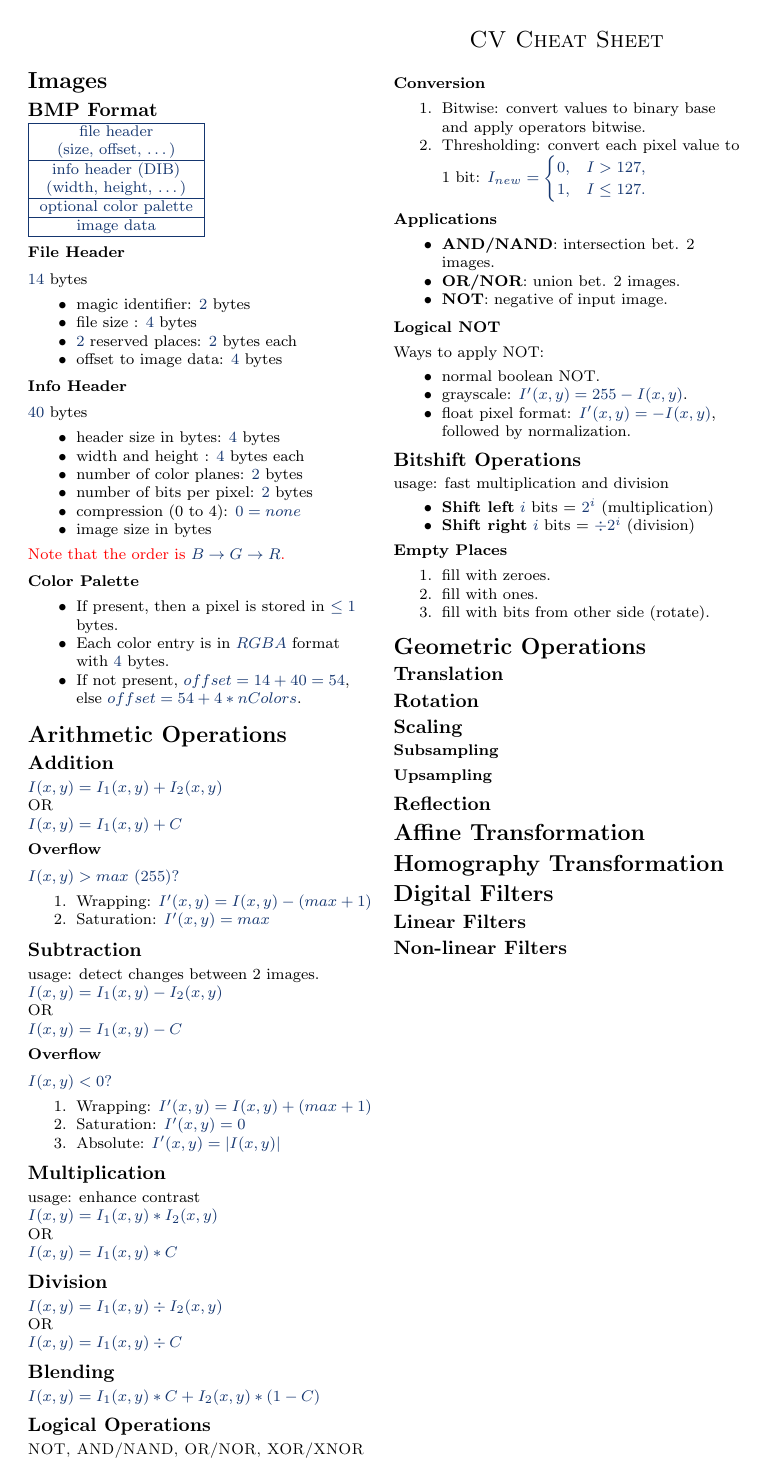
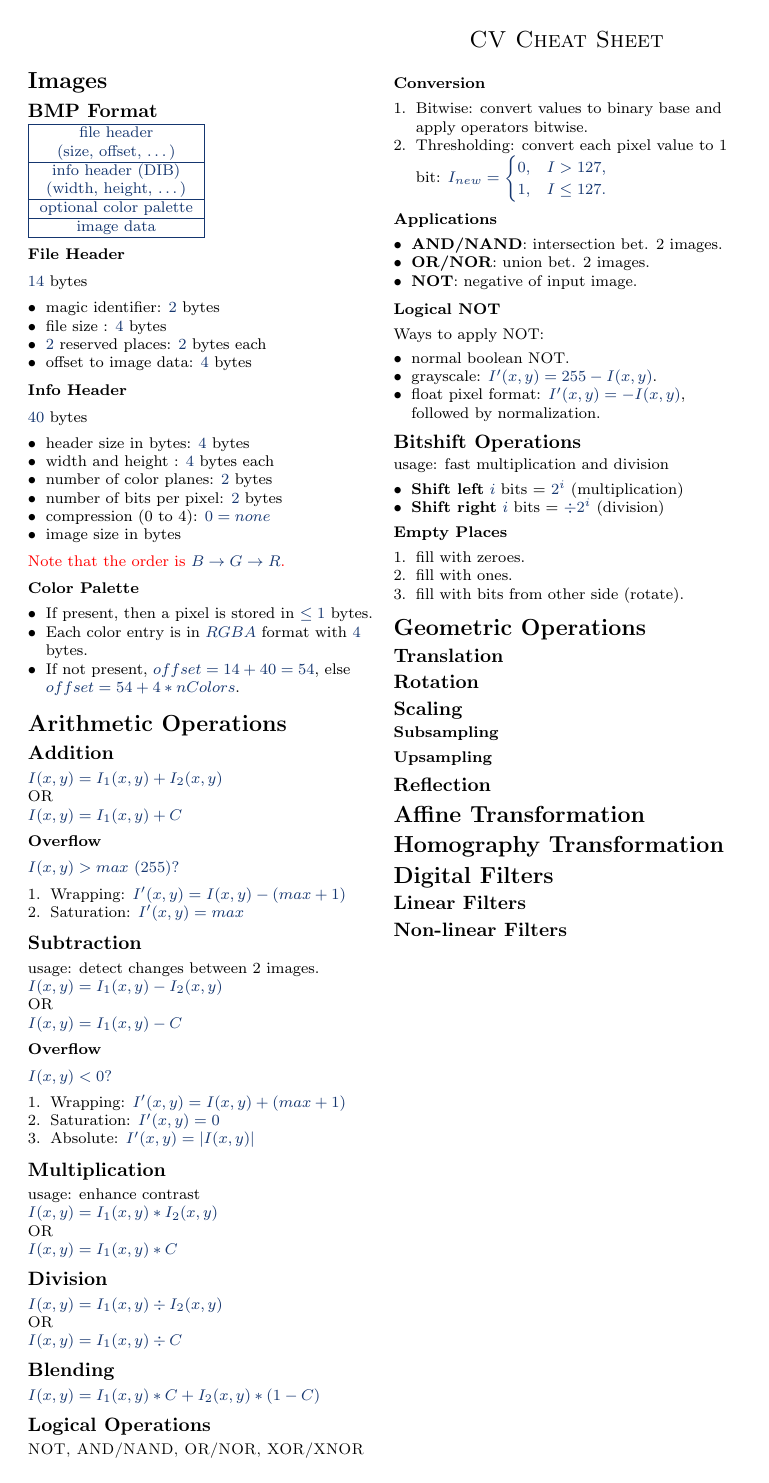
Before and after one commit to hagary/cv-cheatsheet, a LaTeX CV (cv-sheet.tex): the whole page. Compiled offline with pdfLaTeX.

Commit message:
format modifications

```diff
--- a/cv-sheet.tex
+++ b/cv-sheet.tex
@@ -57,12 +57,10 @@
 \definecolor{myblue}{cmyk}{1,.72,0,.38}
 \everymath\expandafter{\the\everymath \color{myblue}}
 
-%Remove left margin of lists
-\setlist[itemize]{leftmargin=*}
-\setlist[enumerate]{leftmargin=*}
-%Remove spaces between items of lists
-\setlist[itemize]{noitemsep}
-\setlist[enumerate]{noitemsep}
+%Remove left margin of lists & spaces between items
+\setlist[itemize]{leftmargin=*, noitemsep}
+\setlist[enumerate]{leftmargin=*, noitemsep}
+
 % -----------------------------------------------------------------------
 
 \begin{document}
```
